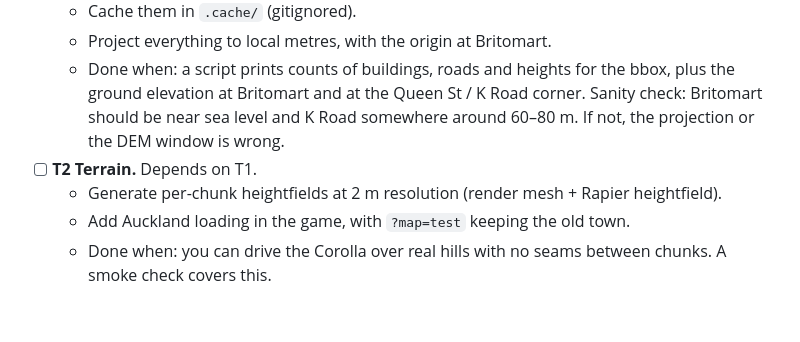
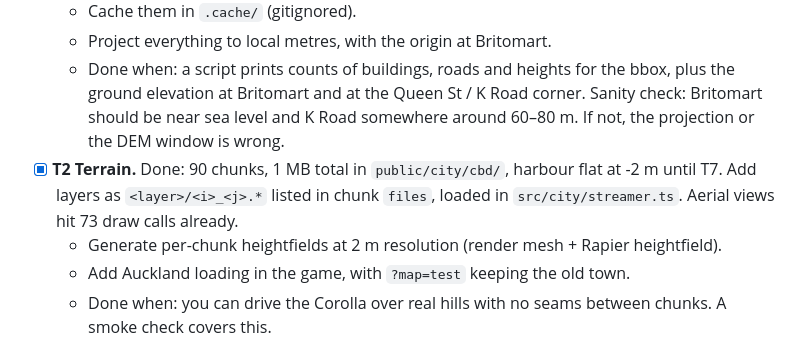
Before and after one commit to jay-aye-see-kay/grand-theft-auckland, a Markdown page: docs/TASKS.md, the part around the change. Rendered like a GitHub page; blank space fills up the shorter version.

Commit message:
Tick T2 in TASKS.md
Co-Authored-By: Claude Opus 5.5 <noreply@anthropic.com>
Claude-Session: https://claude.ai/code/session_01GAHozcR3ZAzKGeMBobg9ZY

```diff
--- a/docs/TASKS.md
+++ b/docs/TASKS.md
@@ -17,7 +17,9 @@ and verified.
     Queen St / K Road corner. Sanity check: Britomart should be near sea
     level and K Road somewhere around 60–80 m. If not, the projection or
     the DEM window is wrong.
-- [ ] **T2 Terrain.** Depends on T1.
+- [x] **T2 Terrain.** Done: 90 chunks, 1 MB total in `public/city/cbd/`, harbour flat at -2 m
+  until T7. Add layers as `<layer>/<i>_<j>.*` listed in chunk `files`, loaded in
+  `src/city/streamer.ts`. Aerial views hit 73 draw calls already.
   - Generate per-chunk heightfields at 2 m resolution (render mesh +
     Rapier heightfield).
   - Add Auckland loading in the game, with `?map=test` keeping the old
```
